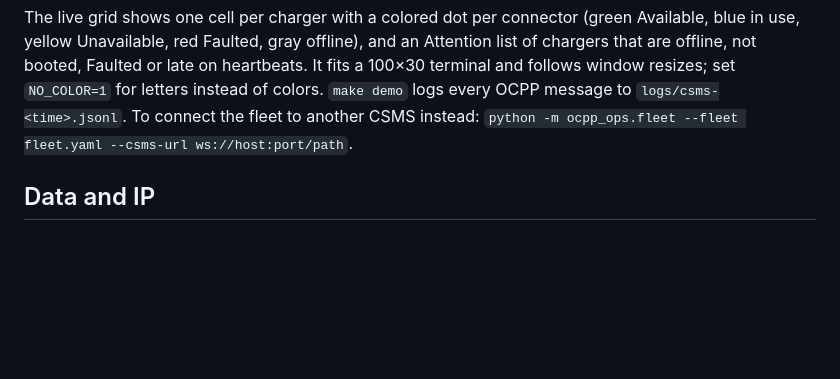
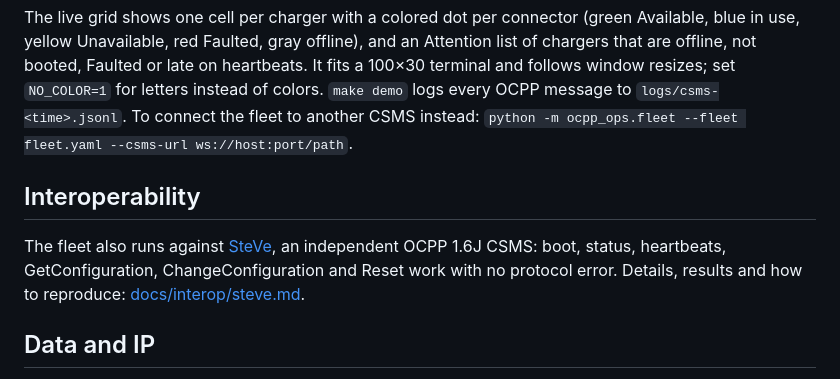
Before and after one commit to Callegari-git/ocpp-ops-agent, a Markdown page: README.md, the part around the change. Drawn GitHub-style; blank space fills up the shorter version.

```diff
--- a/README.md
+++ b/README.md
@@ -23,6 +23,10 @@ make demo          # embedded CSMS + the 50 chargers of fleet.yaml, live status
 
 The live grid shows one cell per charger with a colored dot per connector (green Available, blue in use, yellow Unavailable, red Faulted, gray offline), and an Attention list of chargers that are offline, not booted, Faulted or late on heartbeats. It fits a 100×30 terminal and follows window resizes; set `NO_COLOR=1` for letters instead of colors. `make demo` logs every OCPP message to `logs/csms-<time>.jsonl`. To connect the fleet to another CSMS instead: `python -m ocpp_ops.fleet --fleet fleet.yaml --csms-url ws://host:port/path`.
 
+## Interoperability
+
+The fleet also runs against [SteVe](https://github.com/steve-community/steve), an independent OCPP 1.6J CSMS: boot, status, heartbeats, GetConfiguration, ChangeConfiguration and Reset work with no protocol error. Details, results and how to reproduce: [docs/interop/steve.md](docs/interop/steve.md).
+
 ## Data and IP
 
 This project uses no TotalEnergies data, configuration or code. Simulated faults are derived from the OCPP 1.6 specification and general knowledge of charging-network operations.
```
Also changed, not shown: ROADMAP.md (+6 -2 lines), docs/interop/steve.md (added, +115 -0 lines), docs/interop/steve-changeconfiguration.png (added), docs/interop/steve-chargepoints.png (added), docs/interop/steve-dashboard.png (added), docs/interop/steve-getconfiguration.png (added), docs/interop/steve-reset.png (added), 4 other files.
